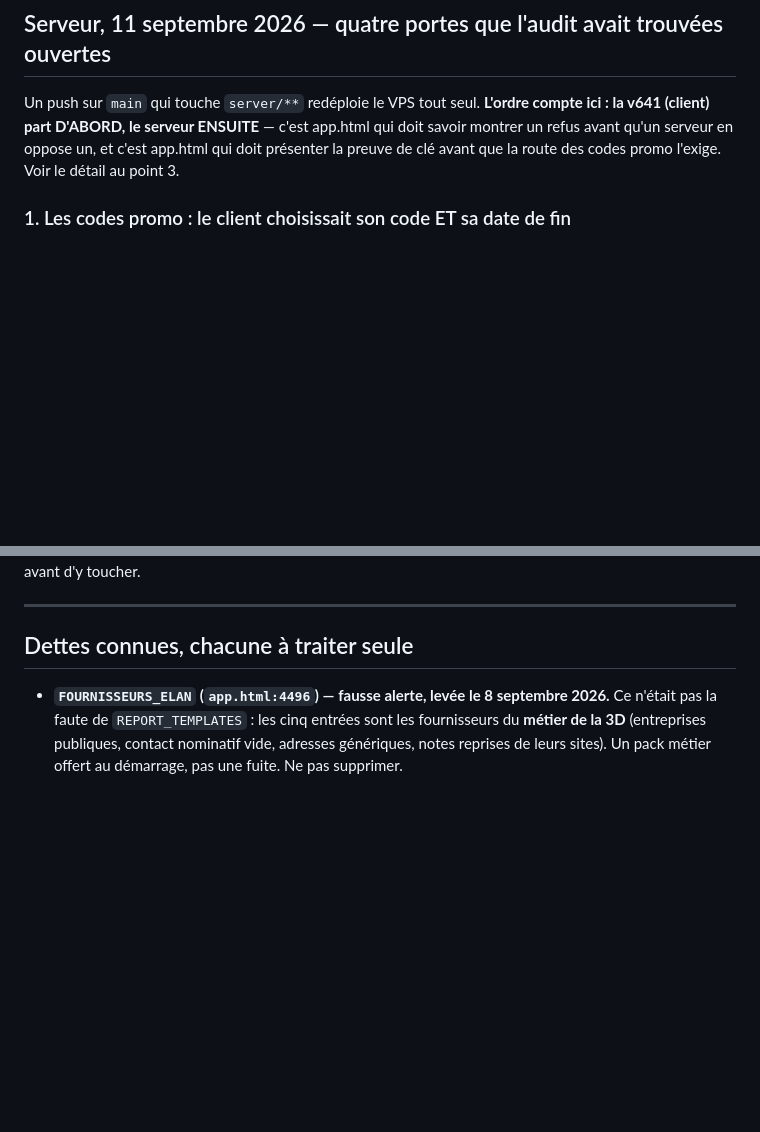
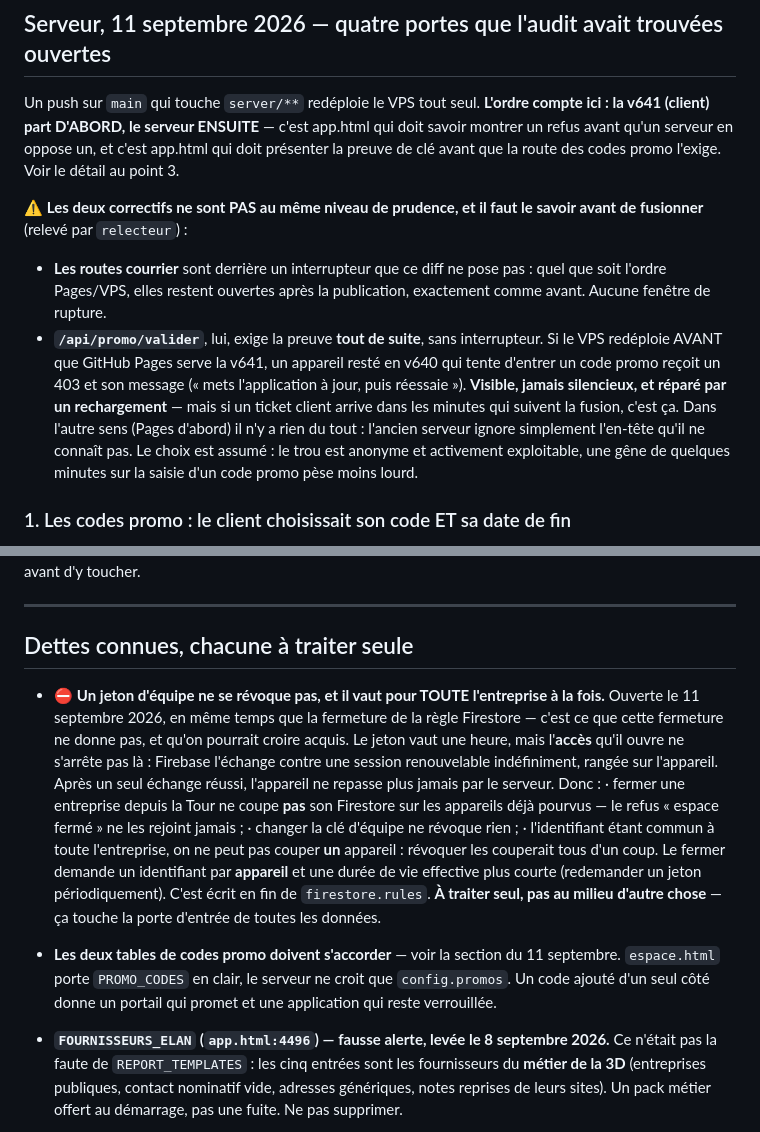
Before and after one commit to justino17-cmd/elangestion.github.io, a Markdown page: REPRISE.md, 2 parts joined by grey strips. Drawn GitHub-style; blank space fills up the shorter version.

Commit message:
Les quatre points de relecture : des chiffres mesurés, un renvoi qui pointe
`relecteur` : prêt à publier, aucune réserve de code. Quatre points
documentaires, et trois sont exactement le défaut que ce diff corrige par
ailleurs — une affirmation écrite sans être revérifiée.

· « environ 5 610 lignes » pour server/index.js était juste au commit
  précédent et faux au suivant : le fichier a pris 90 lignes dans la journée
  même où le chiffre était corrigé. 5 702, compté.
· « ~10 s » pour les 14 suites était une estimation prudente, pas une
  mesure. 1,9 s, chronométré. Le nombre de vérifications (473) était juste.
· REPRISE renvoyait la limite du jeton d'équipe vers « Dettes connues », qui
  ne la contenait pas. Elle y est maintenant, avec ses trois conséquences :
  fermer une entreprise depuis la Tour ne coupe pas son Firestore sur les
  appareils déjà pourvus, changer la clé d'équipe ne révoque rien, et on ne
  peut pas couper UN appareil sans les couper tous.
· et la dépendance entre les deux tables de codes promo y figure aussi.

ET LE SEUL VRAI RISQUE OPÉRATIONNEL, QUI N'ÉTAIT PAS ÉCRIT

Les deux correctifs ne sont pas au même niveau de prudence. Les routes
courrier sont derrière un interrupteur que ce diff ne pose pas : quel que
soit l'ordre Pages/VPS, rien ne change pour personne. /api/promo/valider,
lui, exige la preuve TOUT DE SUITE. Si le VPS redéploie avant que Pages
serve la v641, un appareil en v640 qui entre un code promo reçoit un 403 et
son message — visible, jamais silencieux, réparé par un rechargement. Dans
l'autre sens, rien du tout. Choix assumé : le trou est anonyme et activement
exploitable, une gêne de quelques minutes pèse moins lourd.

Vérifié sain par la relecture, pour mémoire : les 9 lecteurs de _mailboxes
et les 13 de _mailReplies sont tous gardés contre null ; renderBonsList est
bien globale, donc le bouton « Réessayer » marche depuis son onclick ;
enteteEquipe préserve le Content-Type qu'on lui passe ; beta.html est la
régénération exacte d'app.html (diff vide) ; app.html prend +3 239 octets
(+0,1 %) ; aucune écriture directe de espaces.json ne subsiste.

Co-Authored-By: Claude Opus 5 <noreply@anthropic.com>
Claude-Session: https://claude.ai/code/session_01NRJabe45K3GBb2hJekfz9v

```diff
--- a/REPRISE.md
+++ b/REPRISE.md
@@ -19,6 +19,20 @@ Un push sur `main` qui touche `server/**` redéploie le VPS tout seul. **L'ordre
 la v641 (client) part D'ABORD, le serveur ENSUITE** — c'est app.html qui doit savoir montrer
 un refus avant qu'un serveur en oppose un, et c'est app.html qui doit présenter la preuve de
 clé avant que la route des codes promo l'exige. Voir le détail au point 3.
+
+⚠️ **Les deux correctifs ne sont PAS au même niveau de prudence, et il faut le savoir avant de
+fusionner** (relevé par `relecteur`) :
+- **Les routes courrier** sont derrière un interrupteur que ce diff ne pose pas : quel que soit
+  l'ordre Pages/VPS, elles restent ouvertes après la publication, exactement comme avant.
+  Aucune fenêtre de rupture.
+- **`/api/promo/valider`**, lui, exige la preuve **tout de suite**, sans interrupteur. Si le VPS
+  redéploie AVANT que GitHub Pages serve la v641, un appareil resté en v640 qui tente d'entrer
+  un code promo reçoit un 403 et son message (« mets l'application à jour, puis réessaie »).
+  **Visible, jamais silencieux, et réparé par un rechargement** — mais si un ticket client
+  arrive dans les minutes qui suivent la fusion, c'est ça. Dans l'autre sens (Pages d'abord)
+  il n'y a rien du tout : l'ancien serveur ignore simplement l'en-tête qu'il ne connaît pas.
+  Le choix est assumé : le trou est anonyme et activement exploitable, une gêne de quelques
+  minutes sur la saisie d'un code promo pèse moins lourd.
 
 ### 1. Les codes promo : le client choisissait son code ET sa date de fin
 
@@ -1108,6 +1122,25 @@ skill `performance-budget-monitor` avant d'y toucher.
 
 ## Dettes connues, chacune à traiter seule
 
+- ⛔ **Un jeton d'équipe ne se révoque pas, et il vaut pour TOUTE l'entreprise à la fois.**
+  Ouverte le 11 septembre 2026, en même temps que la fermeture de la règle Firestore — c'est
+  ce que cette fermeture ne donne pas, et qu'on pourrait croire acquis. Le jeton vaut une
+  heure, mais l'**accès** qu'il ouvre ne s'arrête pas là : Firebase l'échange contre une
+  session renouvelable indéfiniment, rangée sur l'appareil. Après un seul échange réussi,
+  l'appareil ne repasse plus jamais par le serveur. Donc :
+  · fermer une entreprise depuis la Tour ne coupe **pas** son Firestore sur les appareils déjà
+    pourvus — le refus « espace fermé » ne les rejoint jamais ;
+  · changer la clé d'équipe ne révoque rien ;
+  · l'identifiant étant commun à toute l'entreprise, on ne peut pas couper **un** appareil :
+    révoquer les couperait tous d'un coup.
+  Le fermer demande un identifiant par **appareil** et une durée de vie effective plus courte
+  (redemander un jeton périodiquement). C'est écrit en fin de `firestore.rules`. **À traiter
+  seul, pas au milieu d'autre chose** — ça touche la porte d'entrée de toutes les données.
+
+- **Les deux tables de codes promo doivent s'accorder** — voir la section du 11 septembre.
+  `espace.html` porte `PROMO_CODES` en clair, le serveur ne croit que `config.promos`. Un code
+  ajouté d'un seul côté donne un portail qui promet et une application qui reste verrouillée.
+
 - **`FOURNISSEURS_ELAN` (`app.html:4496`) — fausse alerte, levée le 8 septembre 2026.**
   Ce n'était pas la faute de `REPORT_TEMPLATES` : les cinq entrées sont les fournisseurs du
   **métier de la 3D** (entreprises publiques, contact nominatif vide, adresses génériques,
```
Also changed, not shown: CLAUDE.md (+5 -4 lines).
